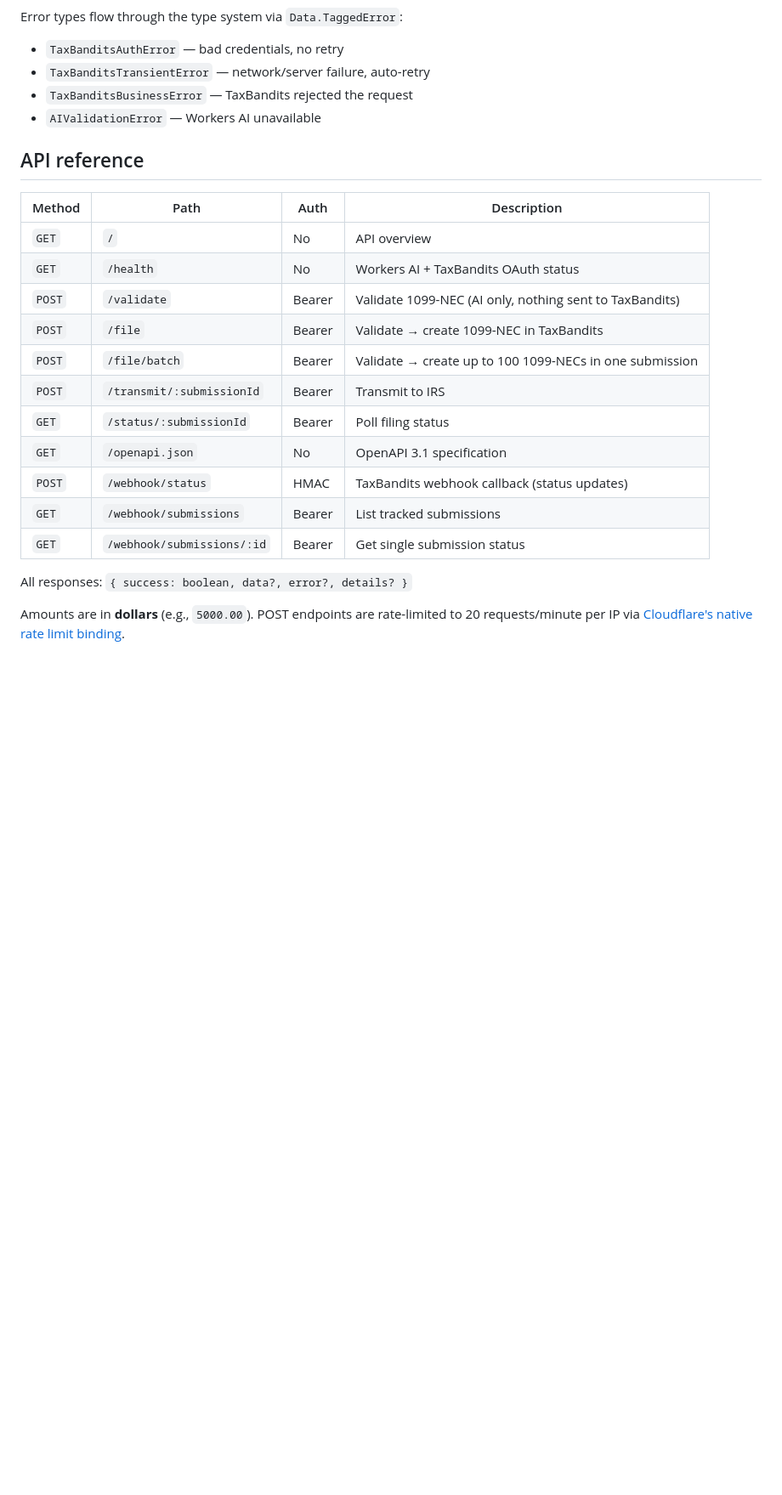
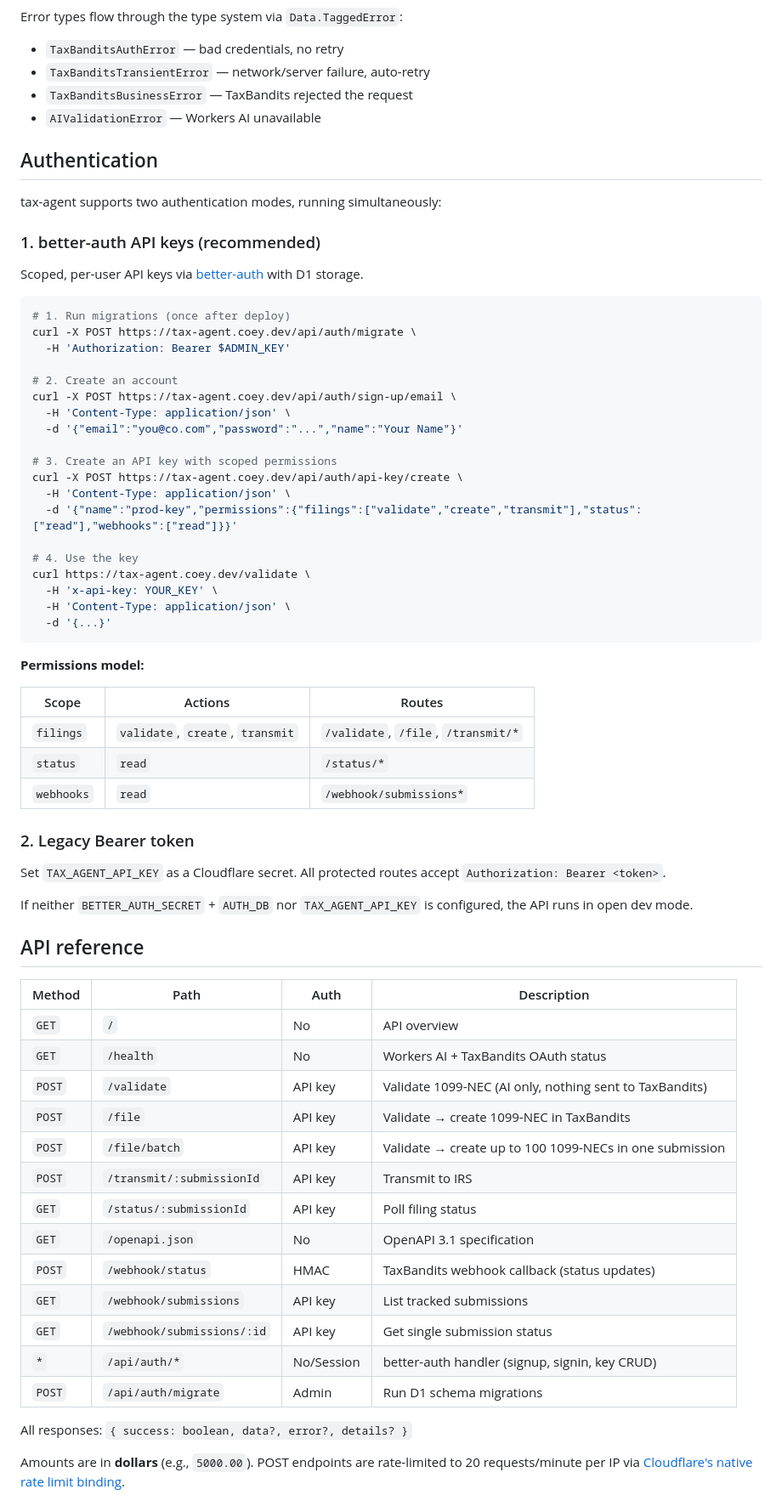
Before and after one commit to acoyfellow/tax-agent, a Markdown page: README.md, the part around one of its changes. Shown at 85% size. GitHub-like rendering; blank space fills up the shorter version.

Commit message:
docs: update README with better-auth auth section, API key guide, secrets rotation
Co-authored-by: Shelley <shelley@exe.dev>

````diff
--- a/README.md
+++ b/README.md
@@ -168,21 +174,67 @@ Error types flow through the type system via `Data.TaggedError`:
 - `TaxBanditsBusinessError` — TaxBandits rejected the request
 - `AIValidationError` — Workers AI unavailable
 
+## Authentication
+
+tax-agent supports two authentication modes, running simultaneously:
+
+### 1. better-auth API keys (recommended)
+
+Scoped, per-user API keys via [better-auth](https://better-auth.com) with D1 storage.
+
+```bash
+# 1. Run migrations (once after deploy)
+curl -X POST https://tax-agent.coey.dev/api/auth/migrate \
+  -H 'Authorization: Bearer $ADMIN_KEY'
+
+# 2. Create an account
+curl -X POST https://tax-agent.coey.dev/api/auth/sign-up/email \
+  -H 'Content-Type: application/json' \
+  -d '{"email":"you@co.com","password":"...","name":"Your Name"}'
+
+# 3. Create an API key with scoped permissions
+curl -X POST https://tax-agent.coey.dev/api/auth/api-key/create \
+  -H 'Content-Type: application/json' \
+  -d '{"name":"prod-key","permissions":{"filings":["validate","create","transmit"],"status":["read"],"webhooks":["read"]}}'
+
+# 4. Use the key
+curl https://tax-agent.coey.dev/validate \
+  -H 'x-api-key: YOUR_KEY' \
+  -H 'Content-Type: application/json' \
+  -d '{...}'
+```
+
+**Permissions model:**
+
+| Scope      | Actions                    | Routes                           |
+| ---------- | -------------------------- | -------------------------------- |
+| `filings`  | `validate`, `create`, `transmit` | `/validate`, `/file`, `/transmit/*` |
+| `status`   | `read`                     | `/status/*`                      |
+| `webhooks` | `read`                     | `/webhook/submissions*`          |
+
+### 2. Legacy Bearer token
+
+Set `TAX_AGENT_API_KEY` as a Cloudflare secret. All protected routes accept `Authorization: Bearer <token>`.
+
+If neither `BETTER_AUTH_SECRET` + `AUTH_DB` nor `TAX_AGENT_API_KEY` is configured, the API runs in open dev mode.
+
 ## API reference
 
-| Method | Path                       | Auth   | Description                                             |
-| ------ | -------------------------- | ------ | ------------------------------------------------------- |
-| `GET`  | `/`                        | No     | API overview                                            |
-| `GET`  | `/health`                  | No     | Workers AI + TaxBandits OAuth status                    |
-| `POST` | `/validate`                | Bearer | Validate 1099-NEC (AI only, nothing sent to TaxBandits) |
-| `POST` | `/file`                    | Bearer | Validate → create 1099-NEC in TaxBandits                |
-| `POST` | `/file/batch`              | Bearer | Validate → create up to 100 1099-NECs in one submission |
-| `POST` | `/transmit/:submissionId`  | Bearer | Transmit to IRS                                         |
-| `GET`  | `/status/:submissionId`    | Bearer | Poll filing status                                      |
-| `GET`  | `/openapi.json`            | No     | OpenAPI 3.1 specification                               |
-| `POST` | `/webhook/status`          | HMAC   | TaxBandits webhook callback (status updates)            |
-| `GET`  | `/webhook/submissions`     | Bearer | List tracked submissions                                |
-| `GET`  | `/webhook/submissions/:id` | Bearer | Get single submission status                            |
+| Method | Path                       | Auth       | Description                                             |
+| ------ | -------------------------- | ---------- | ------------------------------------------------------- |
+| `GET`  | `/`                        | No         | API overview                                            |
+| `GET`  | `/health`                  | No         | Workers AI + TaxBandits OAuth status                    |
+| `POST` | `/validate`                | API key    | Validate 1099-NEC (AI only, nothing sent to TaxBandits) |
+| `POST` | `/file`                    | API key    | Validate → create 1099-NEC in TaxBandits                |
+| `POST` | `/file/batch`              | API key    | Validate → create up to 100 1099-NECs in one submission |
+| `POST` | `/transmit/:submissionId`  | API key    | Transmit to IRS                                         |
+| `GET`  | `/status/:submissionId`    | API key    | Poll filing status                                      |
+| `GET`  | `/openapi.json`            | No         | OpenAPI 3.1 specification                               |
+| `POST` | `/webhook/status`          | HMAC       | TaxBandits webhook callback (status updates)            |
+| `GET`  | `/webhook/submissions`     | API key    | List tracked submissions                                |
+| `GET`  | `/webhook/submissions/:id` | API key    | Get single submission status                            |
+| `*`    | `/api/auth/*`              | No/Session | better-auth handler (signup, signin, key CRUD)          |
+| `POST` | `/api/auth/migrate`        | Admin      | Run D1 schema migrations                                |
 
 All responses: `{ success: boolean, data?, error?, details? }`
 
````
Also changed, not shown: other parts of README.md (+10 -1 lines), CHANGELOG.md (+12 -0 lines).
